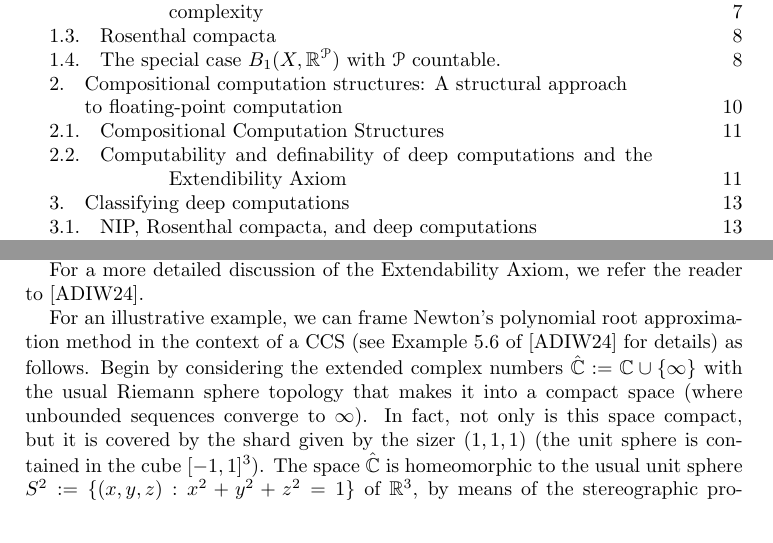
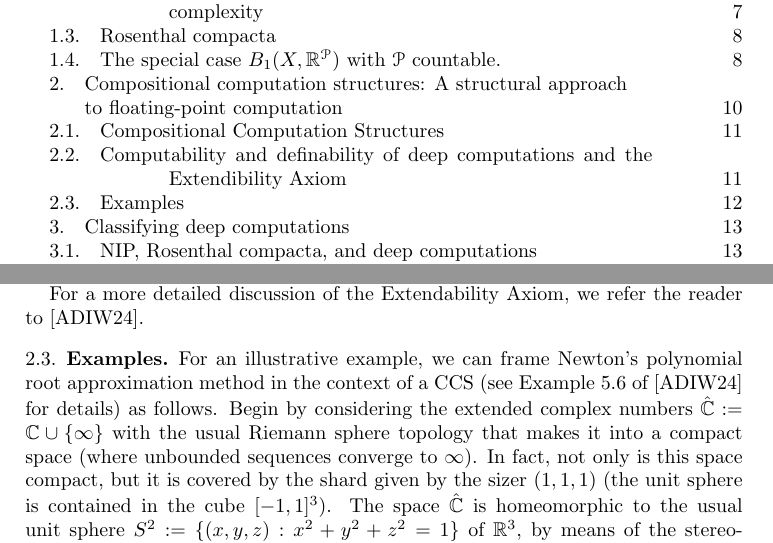
Before and after one commit to tonamatos/DeepComputationsNIP, a LaTeX paper (ComplexityViaTopology.tex): two parts of pages 3 and 12 of 22, joined at a grey line, cut so that both start at the same text. Compiled offline with pdfLaTeX.

```diff
--- a/ComplexityViaTopology.tex
+++ b/ComplexityViaTopology.tex
@@ -475,14 +475,7 @@
 
 For a more detailed discussion of the Extendability Axiom, we refer the reader to~\cite{alva2024approximability}.
 
-
-
-
-
-% In practice, one would like to work with ``definable'' computations, i.e., ones that can be executed by a computer. In this topological framework, being continuous is an expected requirement. However, as in the case of complete-types in model theory, we will work with ``unrealized computations'', i.e., maps $f:\mathcal{L}_{\text{sh}}\rightarrow\mathcal{L}_{\text{sh}}$. Note that continuity of a computation does not imply that it can be continuously extended to $\mathcal{L}_{\text{sh}}$.
-%
-%Suppose that a transition map $f: L\to \mathcal L$ can be extended continuously to a map $\mathcal L\to\mathcal L$. Then, the Stone-Weierstrass theorem implies that the feature $\pi_P\circ f$ (here $P$ is a fixed predicate, and the feature is hence continuous) can be uniformly approximated by polynomials on the compact set $\mathcal L[r_\bullet]$. Theorem~2.2 in \cite{alva2024approximability} formalizes the converse of this fact, in the sense that transitions maps that are not continuously extendable in this fashion cannot be obtained from simple constructions involving predicates. Under this framework, the features $\pi_P\circ f$ of such transitions $f$ are not approximable by polynomials, and so they are understood as ``non-computable'' since, again, we expect the operations computers carry out to be determined by elementary algebra corresponding to polynomials (namely addition and multiplication). Therefore it is crucial we assume some extendability conditions.
-
+\subsection{Examples}
 
 For an illustrative example, we can frame Newton's polynomial root approximation method in the context of a CCS (see Example~5.6 of \cite{alva2024approximability} for details) as follows. Begin by considering the extended complex numbers $\hat{\mathbb{C}}:=\mathbb{C}\cup\{\infty\}$ with the usual Riemann sphere topology that makes it into a compact space (where unbounded sequences converge to $\infty$). In fact, not only is this space compact, but it is covered by the shard given by the sizer $(1,1,1)$ (the unit sphere is contained in the cube $[-1,1]^3$). The space $\hat{\mathbb{C}}$ is homeomorphic to the usual unit sphere $S^2:=\{(x,y,z):x^2+y^2+z^2=1\}$ of $\mathbb R^3$, by means of the stereographic projection and its inverse $\hat{\mathbb{C}}\to S^2$. This function is regarded as a triple of predicates $x,y,z:\hat{\mathbb{C}}\to[-1,1]$ where each will map an extended complex number to its corresponding real coordinate on the cube $[-1,1]^3$. Now fix the cubic complex polynomial $p(s):=s^3-1$, and consider the map which performs one step in Newton's method at a particular (extended) complex number $s$, for finding a root of $p$, $\gamma_p:\hat{\mathbb{C}}\to\hat{\mathbb{C}}$. The explicit inner workings of $\gamma_p$ are irrelevant for this example, except for the fact that it is a continuous mapping. It follows that $(S^2,\{x,y,z\},\{\gamma_p^k:k\in\mathbb N\})$ is a CCS. The idea is that repeated applications of $\gamma_p(s), \gamma_p\circ\gamma_p(s), \gamma_p\circ\gamma_p\circ\gamma_p(s),\dots$ would approximate a root of $p$ provided $s$ was a good enough initial guess.
 
```
Also changed, not shown: ComplexityViaTopology.pdf, ComplexityViaTopology.tex (2 more changed lines), 6 other files.
